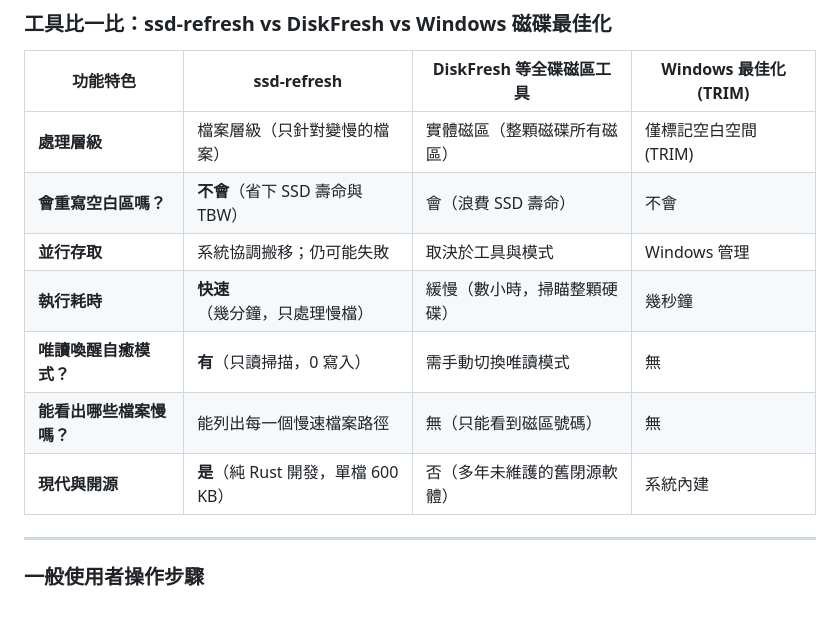
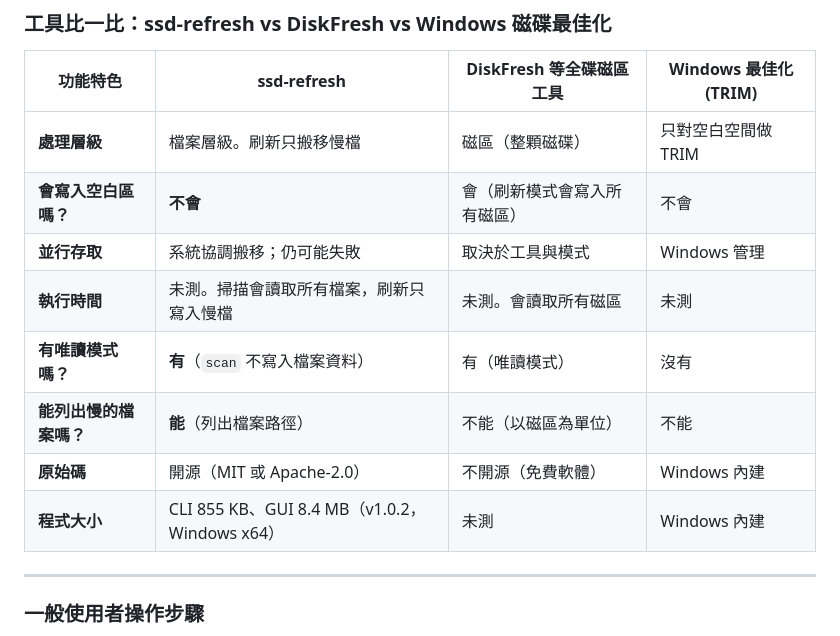
Before and after one commit to zenshay/ssd-refresh, a Markdown page: README.zh-TW.md, the part around the change. Drawn GitHub-style; blank space fills up the shorter version.

```diff
--- a/README.zh-TW.md
+++ b/README.zh-TW.md
@@ -91,13 +91,14 @@ ssd-refresh 找出真正變慢的檔案，請作業系統將它們搬移重寫
 
 | 功能特色 | ssd-refresh | DiskFresh 等全碟磁區工具 | Windows 最佳化 (TRIM) |
 |---|---|---|---|
-| **處理層級** | 檔案層級（只針對變慢的檔案） | 實體磁區（整顆磁碟所有磁區） | 僅標記空白空間 (TRIM) |
-| **會重寫空白區嗎？** | **不會**（省下 SSD 壽命與 TBW） | 會（浪費 SSD 壽命） | 不會 |
+| **處理層級** | 檔案層級。刷新只搬移慢檔 | 磁區（整顆磁碟） | 只對空白空間做 TRIM |
+| **會寫入空白區嗎？** | **不會** | 會（刷新模式會寫入所有磁區） | 不會 |
 | **並行存取** | 系統協調搬移；仍可能失敗 | 取決於工具與模式 | Windows 管理 |
-| **執行耗時** | **快速**（幾分鐘，只處理慢檔） | 緩慢（數小時，掃瞄整顆硬碟） | 幾秒鐘 |
-| **唯讀喚醒自癒模式？** | **有**（只讀掃描，0 寫入） | 需手動切換唯讀模式 | 無 |
-| **能看出哪些檔案慢嗎？**| 能列出每一個慢速檔案路徑 | 無（只能看到磁區號碼） | 無 |
-| **現代與開源** | **是**（純 Rust 開發，單檔 600 KB） | 否（多年未維護的舊閉源軟體） | 系統內建 |
+| **執行時間** | 未測。掃描會讀取所有檔案，刷新只寫入慢檔 | 未測。會讀取所有磁區 | 未測 |
+| **有唯讀模式嗎？** | **有**（`scan` 不寫入檔案資料） | 有（唯讀模式） | 沒有 |
+| **能列出慢的檔案嗎？** | **能**（列出檔案路徑） | 不能（以磁區為單位） | 不能 |
+| **原始碼** | 開源（MIT 或 Apache-2.0） | 不開源（免費軟體） | Windows 內建 |
+| **程式大小** | CLI 855 KB、GUI 8.4 MB（v1.0.2，Windows x64） | 未測 | Windows 內建 |
 
 ---
 
```
Also changed, not shown: README.md (+7 -6 lines).
